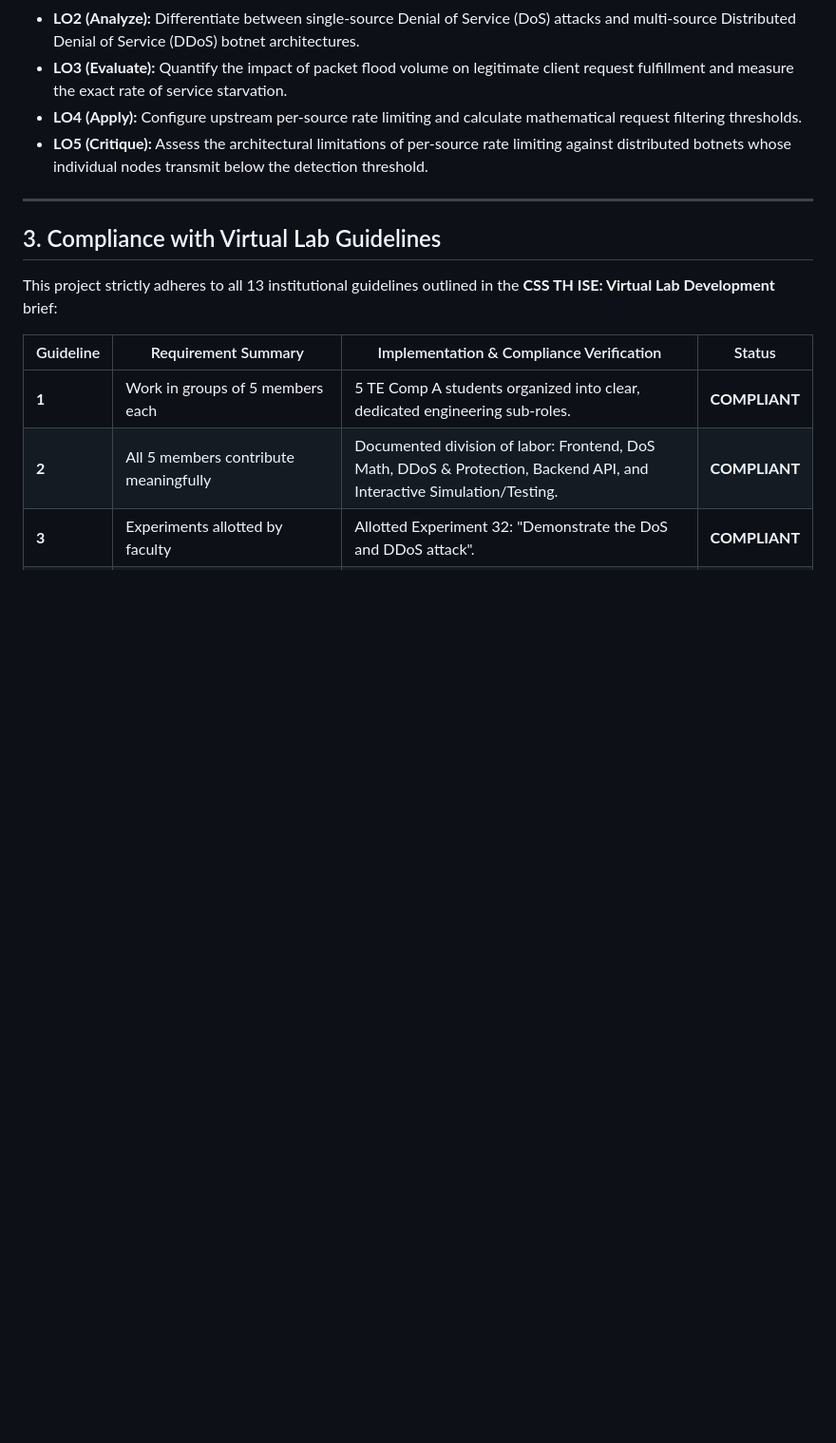
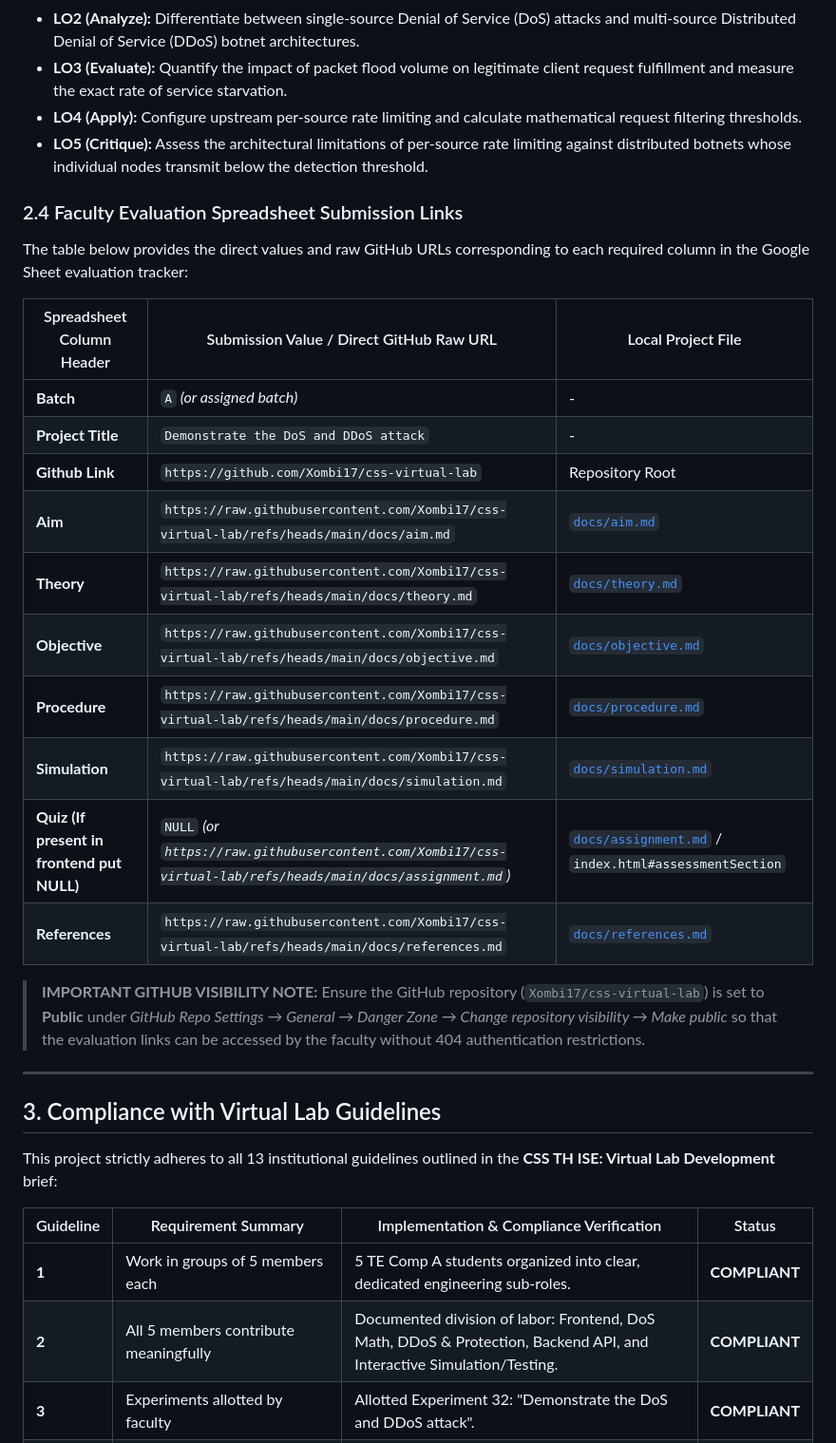
Before and after one commit to Xombi17/css-virtual-lab, a Markdown page: README.md, the part around the change. Shown at 95% size. Rendered like a GitHub page; blank space fills up the shorter version.

Commit message:
docs: add faculty evaluation spreadsheet submission table in README.md

```diff
--- a/README.md
+++ b/README.md
@@ -75,6 +75,25 @@ Upon completing this virtual laboratory experiment, students will be able to:
 - **LO3 (Evaluate):** Quantify the impact of packet flood volume on legitimate client request fulfillment and measure the exact rate of service starvation.
 - **LO4 (Apply):** Configure upstream per-source rate limiting and calculate mathematical request filtering thresholds.
 - **LO5 (Critique):** Assess the architectural limitations of per-source rate limiting against distributed botnets whose individual nodes transmit below the detection threshold.
+
+### 2.4 Faculty Evaluation Spreadsheet Submission Links
+
+The table below provides the direct values and raw GitHub URLs corresponding to each required column in the Google Sheet evaluation tracker:
+
+| Spreadsheet Column Header | Submission Value / Direct GitHub Raw URL | Local Project File |
+|---|---|---|
+| **Batch** | `A` *(or assigned batch)* | - |
+| **Project Title** | `Demonstrate the DoS and DDoS attack` | - |
+| **Github Link** | `https://github.com/Xombi17/css-virtual-lab` | Repository Root |
+| **Aim** | `https://raw.githubusercontent.com/Xombi17/css-virtual-lab/refs/heads/main/docs/aim.md` | [`docs/aim.md`](file:///c:/Users/komal/Desktop/Desktopp/ddos/css-virtual-lab/docs/aim.md) |
+| **Theory** | `https://raw.githubusercontent.com/Xombi17/css-virtual-lab/refs/heads/main/docs/theory.md` | [`docs/theory.md`](file:///c:/Users/komal/Desktop/Desktopp/ddos/css-virtual-lab/docs/theory.md) |
+| **Objective** | `https://raw.githubusercontent.com/Xombi17/css-virtual-lab/refs/heads/main/docs/objective.md` | [`docs/objective.md`](file:///c:/Users/komal/Desktop/Desktopp/ddos/css-virtual-lab/docs/objective.md) |
+| **Procedure** | `https://raw.githubusercontent.com/Xombi17/css-virtual-lab/refs/heads/main/docs/procedure.md` | [`docs/procedure.md`](file:///c:/Users/komal/Desktop/Desktopp/ddos/css-virtual-lab/docs/procedure.md) |
+| **Simulation** | `https://raw.githubusercontent.com/Xombi17/css-virtual-lab/refs/heads/main/docs/simulation.md` | [`docs/simulation.md`](file:///c:/Users/komal/Desktop/Desktopp/ddos/css-virtual-lab/docs/simulation.md) |
+| **Quiz (If present in frontend put NULL)** | `NULL` *(or `https://raw.githubusercontent.com/Xombi17/css-virtual-lab/refs/heads/main/docs/assignment.md`)* | [`docs/assignment.md`](file:///c:/Users/komal/Desktop/Desktopp/ddos/css-virtual-lab/docs/assignment.md) / `index.html#assessmentSection` |
+| **References** | `https://raw.githubusercontent.com/Xombi17/css-virtual-lab/refs/heads/main/docs/references.md` | [`docs/references.md`](file:///c:/Users/komal/Desktop/Desktopp/ddos/css-virtual-lab/docs/references.md) |
+
+> **IMPORTANT GITHUB VISIBILITY NOTE:** Ensure the GitHub repository (`Xombi17/css-virtual-lab`) is set to **Public** under *GitHub Repo Settings &rarr; General &rarr; Danger Zone &rarr; Change repository visibility &rarr; Make public* so that the evaluation links can be accessed by the faculty without 404 authentication restrictions.
 
 ---
 
```
